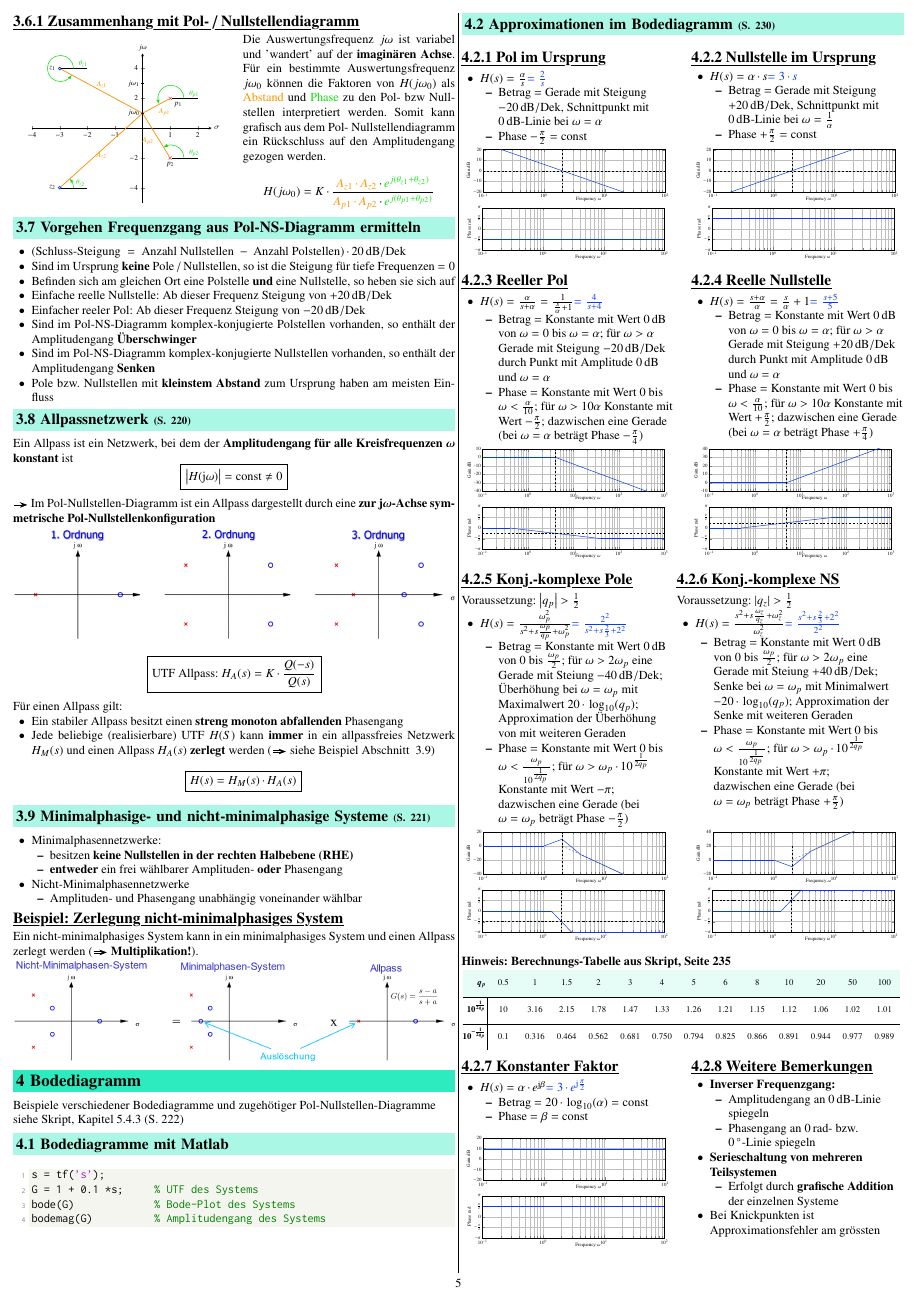
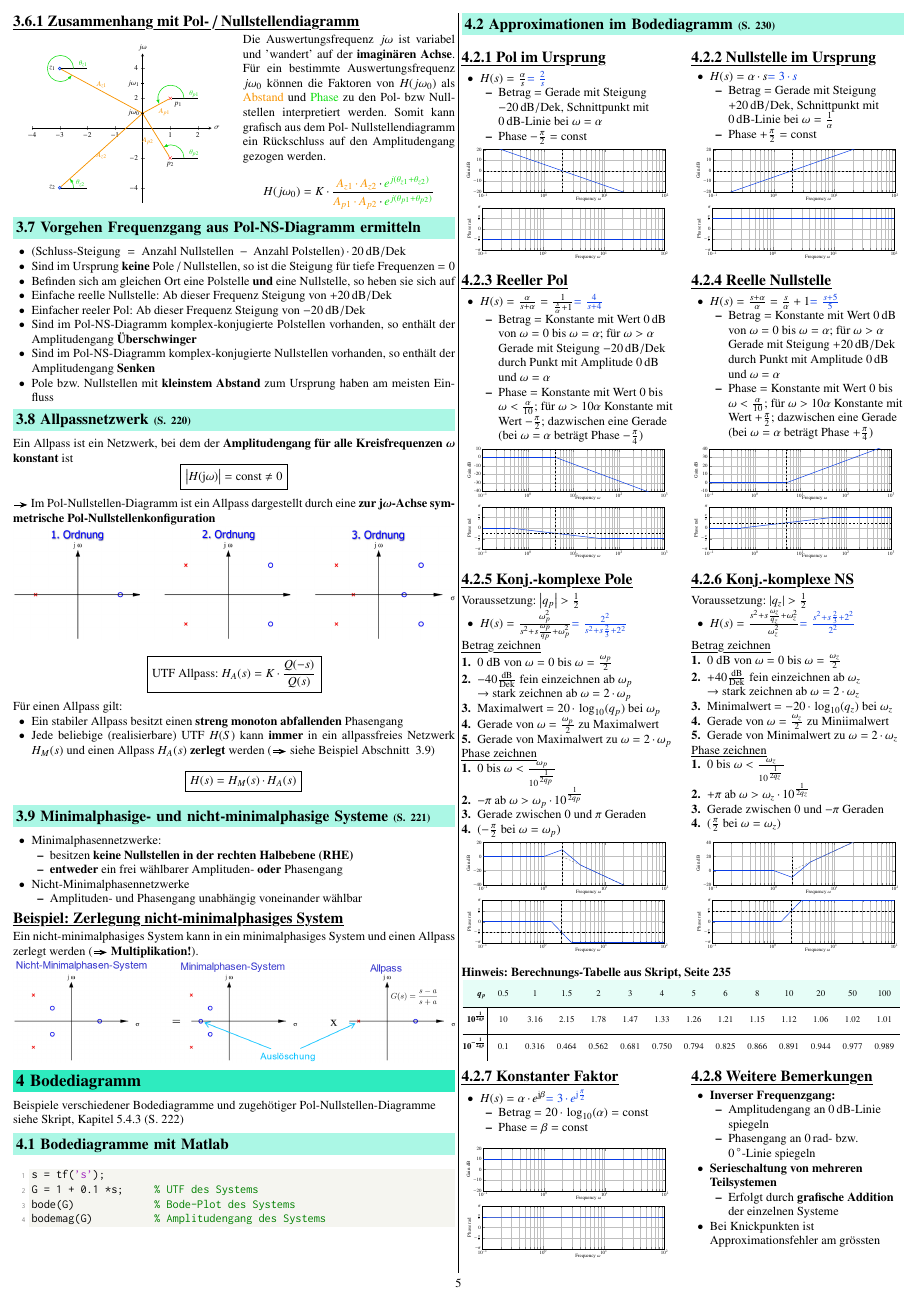
Before and after one commit to P4ntomime/signale-und-systeme-2, a LaTeX document (signale_und_systeme_2.tex, which reads sections/04_bodediagramm.tex): page 5 of 9. Compiled offline with pdfLaTeX.

Commit message:
Konj. Kompl. Pol- und NS
changed

```diff
--- a/sections/04_bodediagramm.tex
+++ b/sections/04_bodediagramm.tex
@@ -82,41 +82,63 @@ siehe Skript, Kapitel 5.4.3 (S. 222)
 \end{minipage}
 \hfill
 
-
 \begin{minipage}[t]{0.48\columnwidth}
     \raggedright
     \subsubsection{Konj.-komplexe Pole}
 
-    Voraussetzung: $\abs{q_p} > \frac{1}{2}$
+    Voraussetzung: $\abs{q_p} > \frac{1}{2}$\\
+    \begin{itemize}
+        \item $H(s) = \frac{\omega_p^2}{s^2 + s \frac{\omega_p}{q_p} + \omega_p^2} \cbl{= \frac{2^2}{s^2 + s \frac{2}{3} + 2^2}}$\\
+    \end{itemize}
 
-    \begin{outline}
-        \1 $H(s) = \frac{\omega_p^2}{s^2 + s \frac{\omega_p}{q_p} + \omega_p^2} \cbl{= \frac{2^2}{s^2 + s \frac{2}{3} + 2^2}}$
-            \2 Betrag $=$ Konstante mit Wert $0 \, \deci \bel$ von $0$ bis $\frac{\omega_p}{2}$;
-                für $\omega > 2\omega_p$ eine Gerade mit Steiung $- 40 \, \deci \bel / \Dek$;
-                Überhöhung bei $\omega = \omega_p$ mit Maximalwert $20 \cdot \log_{10}(q_p)$;
-                Approximation der Überhöhung von mit weiteren Geraden
-            \2 Phase $=$ Konstante mit Wert $0$ bis $\omega < \frac{\omega_p}{10^{\frac{1}{2 q_p}}}$;
-                für $\omega > \omega_p \cdot 10^{\frac{1}{2 q_p}}$  Konstante mit Wert $-\pi$; dazwischen eine Gerade
-                (bei $\omega = \omega_p$ beträgt Phase $- \frac{\pi}{2}$)
-    \end{outline}
 \end{minipage}
+\hfill
 \begin{minipage}[t]{0.48\columnwidth}
     \raggedright
     \subsubsection{Konj.-komplexe NS}
 
     Voraussetzung: $\abs{q_z} > \frac{1}{2}$
+    \begin{itemize}
+        \item $H(s) = \frac{s^2 + s \frac{\omega_z}{q_z} + \omega_z^2}{\omega_z^2} \cbl{= \frac{s^2 + s \frac{2}{3} + 2^2}{2^2}}$\\
+    \end{itemize}
+\end{minipage}
 
-    \begin{outline}
-        \1 $H(s) = \frac{s^2 + s \frac{\omega_z}{q_z} + \omega_z^2}{\omega_z^2} \cbl{= \frac{s^2 + s \frac{2}{3} + 2^2}{2^2}}$
-            \2 Betrag $=$ Konstante mit Wert $0 \, \deci \bel$ von $0$ bis $\frac{\omega_p}{2}$;
-                für $\omega > 2\omega_p$ eine Gerade mit Steiung $+ 40 \, \deci \bel / \Dek$;
-                Senke bei $\omega = \omega_p$ mit Minimalwert $-20 \cdot \log_{10}(q_p)$;
-                Approximation der Senke mit weiteren Geraden
-            \2 Phase $=$ Konstante mit Wert $0$ bis $\omega < \frac{\omega_p}{10^{\frac{1}{2 q_p}}}$;
-                für $\omega > \omega_p \cdot 10^{\frac{1}{2 q_p}}$  Konstante mit Wert $+\pi$; dazwischen eine Gerade
-                (bei $\omega = \omega_p$ beträgt Phase $+ \frac{\pi}{2}$)
-    \end{outline}
-
+\begin{minipage}[t]{0.48\columnwidth}
+    \myul{Betrag zeichnen}
+        \begin{enumerate}
+            \item 0 $\text{dB}$ von $\omega=0$ bis $\omega=\frac{\omega_p}{2}$
+            \item $-40\frac{\text{dB}}{\text{Dek}}$ fein einzeichnen ab $\omega_p$\\
+            $\rightarrow$ stark zeichnen ab $\omega = 2 \cdot \omega_p$
+            \item Maximalwert $= 20\cdot \log_{10}(q_p)$ bei $\omega_p$
+            \item Gerade von $\omega=\frac{\omega_p}{2}$ zu Maximalwert
+            \item Gerade von Maximalwert zu $\omega = 2 \cdot \omega_p$
+        \end{enumerate}
+    \myul{Phase zeichnen}
+        \begin{enumerate}
+            \item 0 bis $\omega < \frac{\omega_p}{10^{\frac{1}{2 q_p}}}$
+            \item $- \pi$ ab $\omega > \omega_p \cdot 10^{\frac{1}{2 q_p}}$
+            \item Gerade zwischen $0$ und $\pi$ Geraden
+            \item ($- \frac{\pi}{2}$ bei $\omega = \omega_p$)
+        \end{enumerate}
+\end{minipage}
+\hfill
+\begin{minipage}[t]{0.48\columnwidth}
+    \myul{Betrag zeichnen}
+        \begin{enumerate}
+            \item 0 $\text{dB}$ von $\omega=0$ bis $\omega=\frac{\omega_z}{2}$
+            \item $+40\frac{\text{dB}}{\text{Dek}}$ fein einzeichnen ab $\omega_z$\\
+            $\rightarrow$ stark zeichnen ab $\omega = 2 \cdot \omega_z$
+            \item Minimalwert $= -20\cdot \log_{10}(q_z)$ bei $\omega_z$
+            \item Gerade von $\omega=\frac{\omega_z}{2}$ zu Miniimalwert
+            \item Gerade von Minimalwert zu $\omega = 2 \cdot \omega_z$
+        \end{enumerate}
+    \myul{Phase zeichnen}
+        \begin{enumerate}
+            \item 0 bis $\omega < \frac{\omega_z}{10^{\frac{1}{2 q_z}}}$
+            \item $+ \pi$ ab $\omega > \omega_z \cdot 10^{\frac{1}{2 q_z}}$
+            \item Gerade zwischen $0$ und $- \pi$ Geraden
+            \item ($\frac{\pi}{2}$ bei $\omega = \omega_z$)
+        \end{enumerate}
 \end{minipage}
 
 
```
Also changed, not shown: signale_und_systeme_2.pdf.
